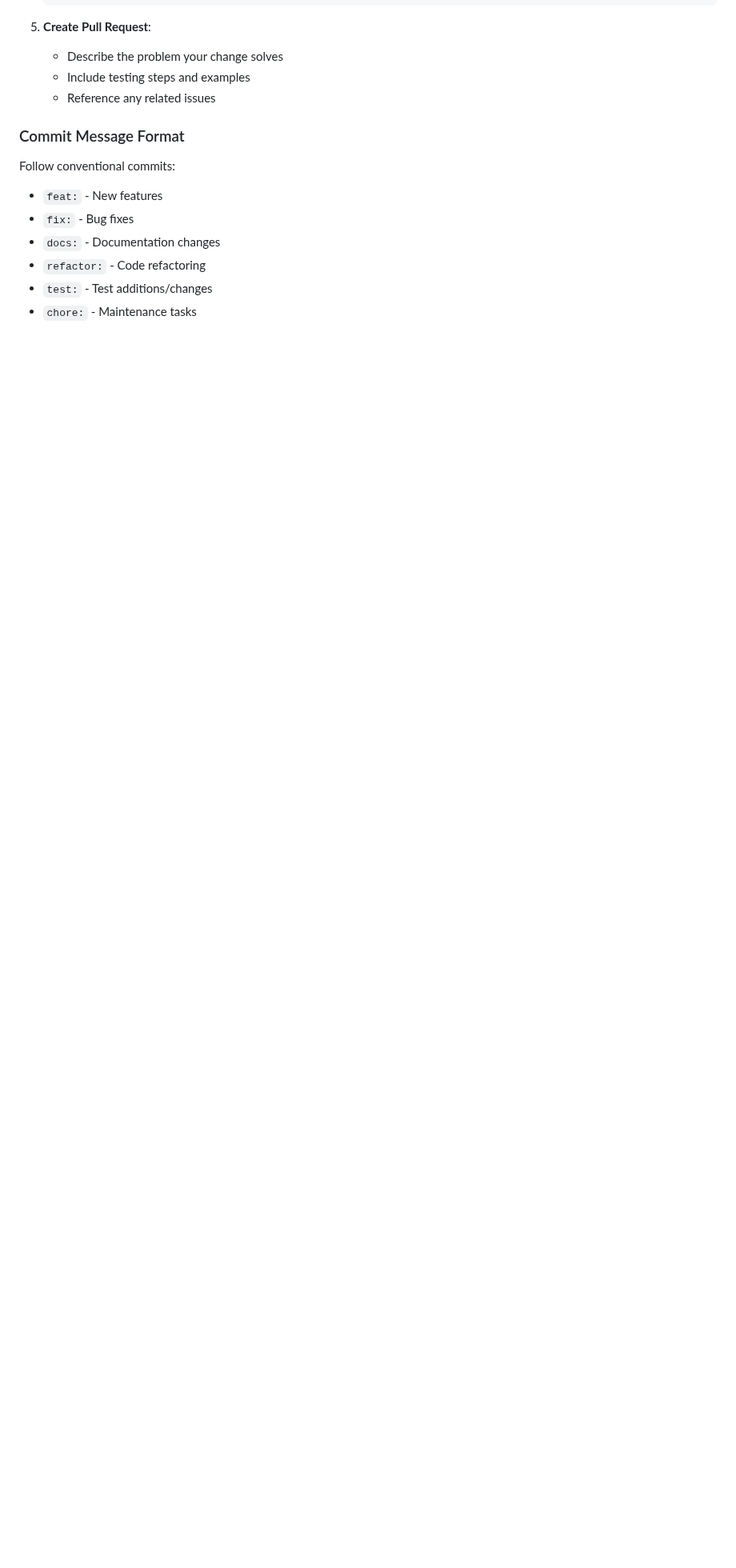
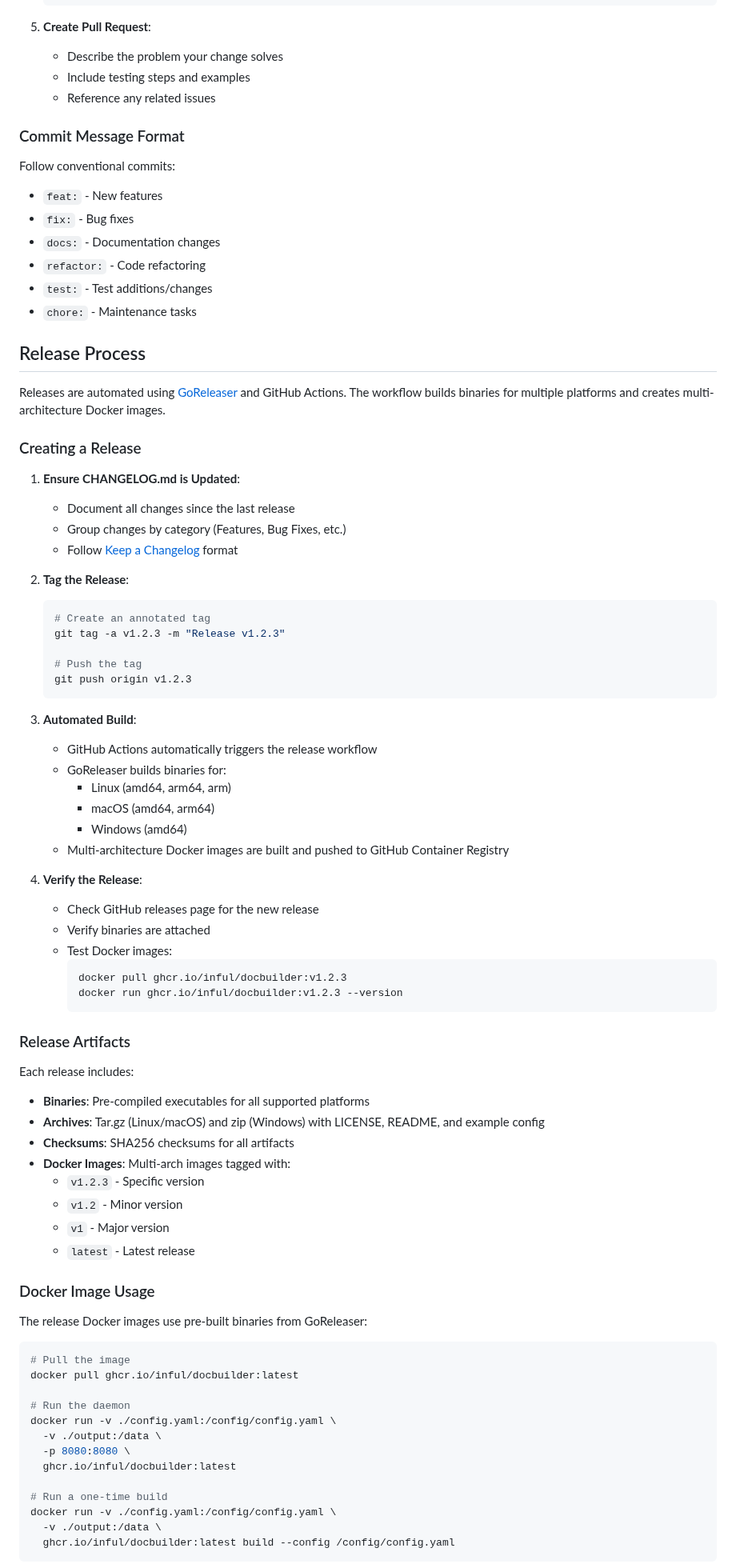
Before and after one commit to inful/docbuilder, a Markdown page: CONTRIBUTING.md, the part around one of its changes. Shown at 80% size. GitHub-like rendering; blank space fills up the shorter version.

````diff
--- a/CONTRIBUTING.md
+++ b/CONTRIBUTING.md
@@ -409,3 +409,72 @@ Follow conventional commits:
 - `test:` - Test additions/changes
 - `chore:` - Maintenance tasks
 
+## Release Process
+
+Releases are automated using [GoReleaser](https://goreleaser.com/) and GitHub Actions. The workflow builds binaries for multiple platforms and creates multi-architecture Docker images.
+
+### Creating a Release
+
+1. **Ensure CHANGELOG.md is Updated**:
+   - Document all changes since the last release
+   - Group changes by category (Features, Bug Fixes, etc.)
+   - Follow [Keep a Changelog](https://keepachangelog.com/) format
+
+2. **Tag the Release**:
+   ```bash
+   # Create an annotated tag
+   git tag -a v1.2.3 -m "Release v1.2.3"
+
+   # Push the tag
+   git push origin v1.2.3
+   ```
+
+3. **Automated Build**:
+   - GitHub Actions automatically triggers the release workflow
+   - GoReleaser builds binaries for:
+     - Linux (amd64, arm64, arm)
+     - macOS (amd64, arm64)
+     - Windows (amd64)
+   - Multi-architecture Docker images are built and pushed to GitHub Container Registry
+
+4. **Verify the Release**:
+   - Check GitHub releases page for the new release
+   - Verify binaries are attached
+   - Test Docker images:
+     ```bash
+     docker pull ghcr.io/inful/docbuilder:v1.2.3
+     docker run ghcr.io/inful/docbuilder:v1.2.3 --version
+     ```
+
+### Release Artifacts
+
+Each release includes:
+- **Binaries**: Pre-compiled executables for all supported platforms
+- **Archives**: Tar.gz (Linux/macOS) and zip (Windows) with LICENSE, README, and example config
+- **Checksums**: SHA256 checksums for all artifacts
+- **Docker Images**: Multi-arch images tagged with:
+  - `v1.2.3` - Specific version
+  - `v1.2` - Minor version
+  - `v1` - Major version
+  - `latest` - Latest release
+
+### Docker Image Usage
+
+The release Docker images use pre-built binaries from GoReleaser:
+
+```bash
+# Pull the image
+docker pull ghcr.io/inful/docbuilder:latest
+
+# Run the daemon
+docker run -v ./config.yaml:/config/config.yaml \
+  -v ./output:/data \
+  -p 8080:8080 \
+  ghcr.io/inful/docbuilder:latest
+
+# Run a one-time build
+docker run -v ./config.yaml:/config/config.yaml \
+  -v ./output:/data \
+  ghcr.io/inful/docbuilder:latest build --config /config/config.yaml
+```
+
````
Also changed, not shown: other parts of CONTRIBUTING.md (+26 -0 lines), README.md (+42 -8 lines).
